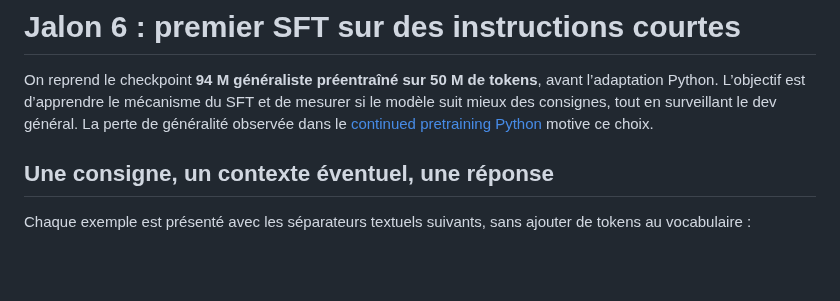
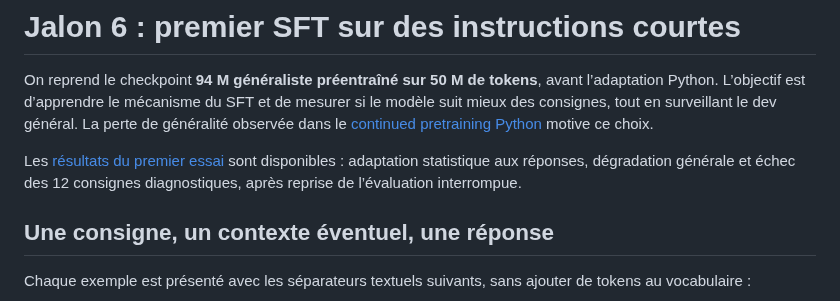
Before and after one commit to atelier-iag/llms, a Markdown page: experiments/sft_dolly.md, the part around the change. Rendered like a GitHub page; blank space fills up the shorter version.

```diff
--- a/experiments/sft_dolly.md
+++ b/experiments/sft_dolly.md
@@ -5,6 +5,10 @@ avant l’adaptation Python. L’objectif est d’apprendre le mécanisme du SFT
 de mesurer si le modèle suit mieux des consignes, tout en surveillant le dev
 général. La perte de généralité observée dans le
 [continued pretraining Python](../results/continued-python-5m.md) motive ce choix.
+
+Les [résultats du premier essai](../results/sft-dolly-3k.md) sont disponibles :
+adaptation statistique aux réponses, dégradation générale et échec des
+12 consignes diagnostiques, après reprise de l’évaluation interrompue.
 
 ## Une consigne, un contexte éventuel, une réponse
 
```
Also changed, not shown: README.md (+9 -1 lines), results/sft-dolly-3k.md (added, +160 -0 lines), results/sft-dolly-3k.png (added), 4 other files.
